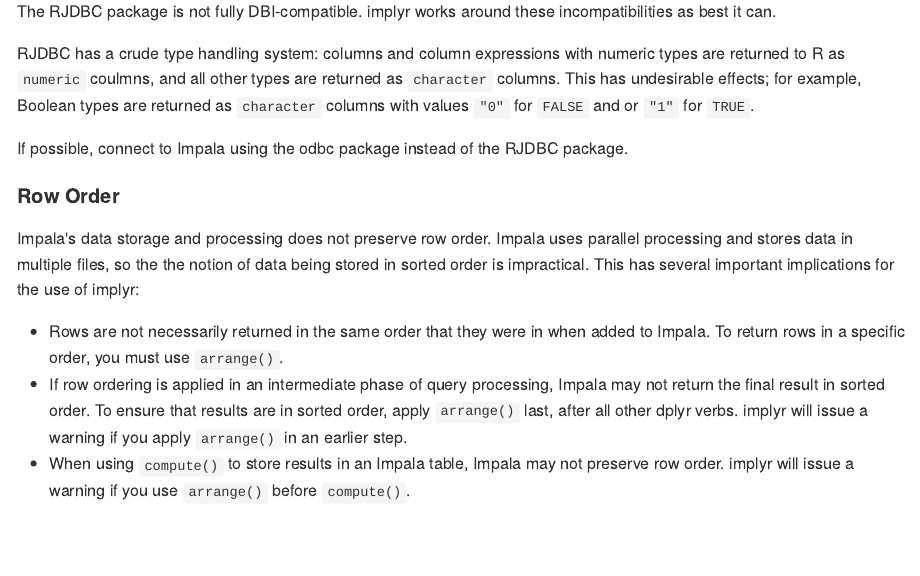
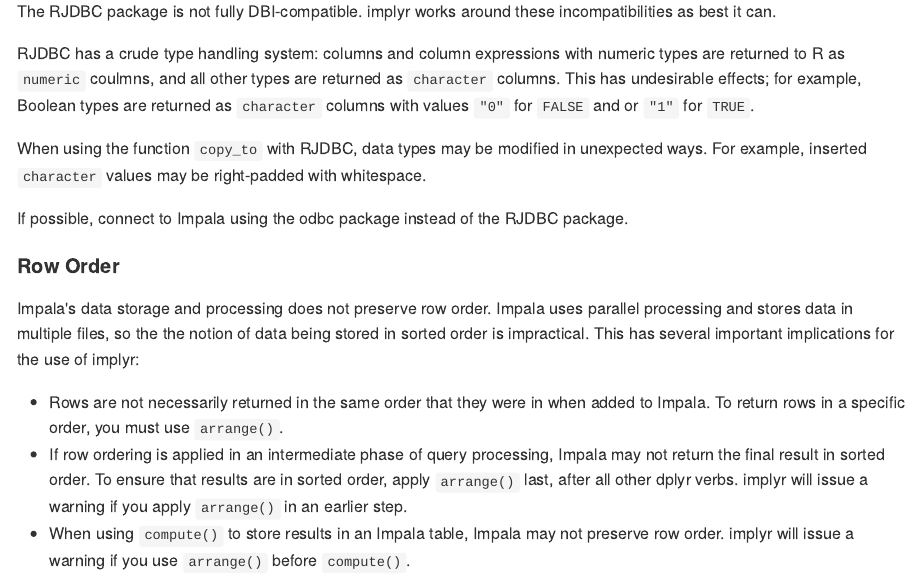
Before and after one commit to ianmcook/implyr, an R Markdown document (README.Rmd): the page in a window 1100 px wide, from 7830 px down. The pictures show the output file README.md that the author committed with the source, drawn offline in the style of GitHub; long lines of code are wrapped; badge pictures from the web are left out.

Commit message:
RJDBC copy_to warning

```diff
--- a/README.Rmd
+++ b/README.Rmd
@@ -352,6 +352,8 @@
 
 RJDBC has a crude type handling system: columns and column expressions with numeric types are returned to R as `numeric` coulmns, and all other types are returned as `character` columns. This has undesirable effects; for example, Boolean types are returned as `character` columns with values `"0"` for `FALSE` and or `"1"` for `TRUE`.
 
+When using the function `copy_to` with RJDBC, data types may be modified in unexpected ways. For example, inserted `character` values may be right-padded with whitespace.
+
 If possible, connect to Impala using the odbc package instead of the RJDBC package.
 
 #### Row Order
```
Also changed, not shown: README.md.
